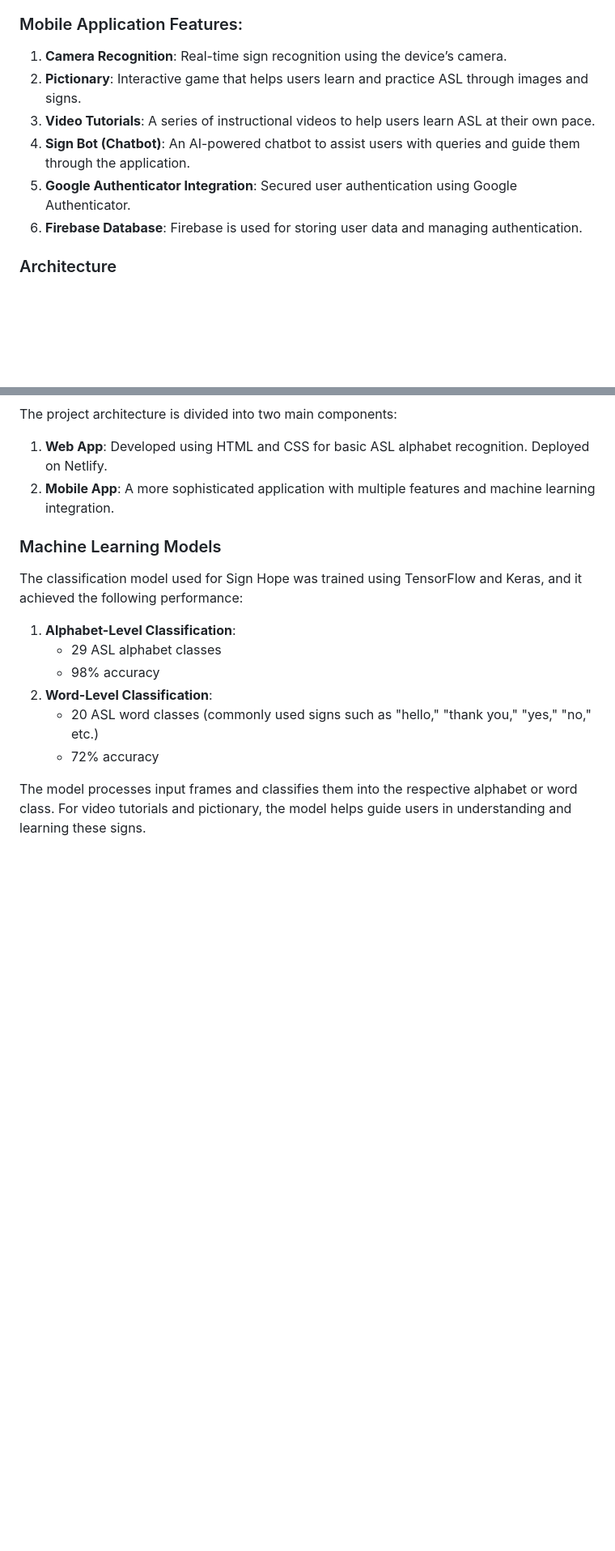
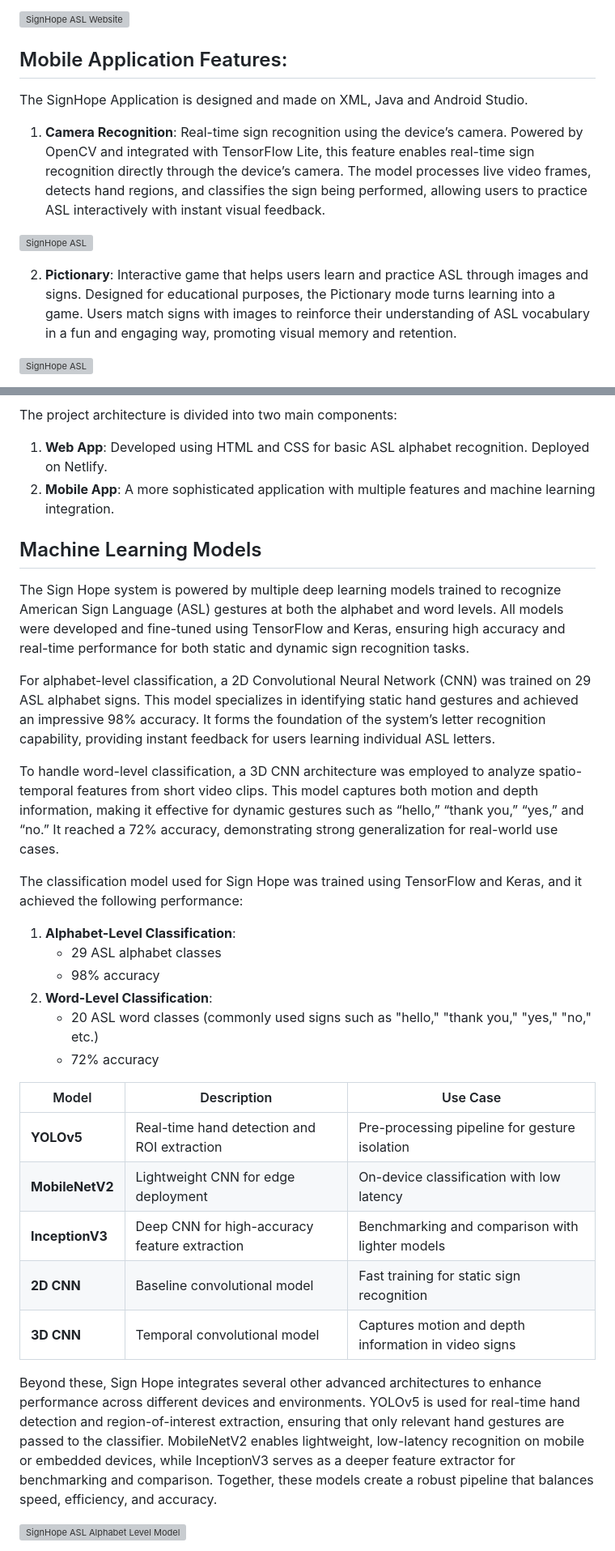
Before and after one commit to Kiransardarahmad19/SignHope_ASL_Classification_Application, a Markdown page: README.md, 2 parts joined by grey strips. Shown at 81% size. Rendered like a GitHub page; blank space fills up the shorter version; grey boxes are pictures that could not be loaded.

Commit message:
Refactor README for clarity and detail
Removed redundant background information and consolidated application features. Added details about machine learning models and their performance metrics.

```diff
--- a/README.md
+++ b/README.md
@@ -36,11 +36,19 @@ The machine learning model powering Sign Hope can classify 29 alphabet signs wit
 3. **Deployed on Netlify**: The web app is available for use online via Netlify.
 
-### Mobile Application Features:
-1. **Camera Recognition**: Real-time sign recognition using the device’s camera.
-2. **Pictionary**: Interactive game that helps users learn and practice ASL through images and signs.
-3. **Video Tutorials**: A series of instructional videos to help users learn ASL at their own pace.
-4. **Sign Bot (Chatbot)**: An AI-powered chatbot to assist users with queries and guide them through the application.
-5. **Google Authenticator Integration**: Secured user authentication using Google Authenticator.
-6. **Firebase Database**: Firebase is used for storing user data and managing authentication.
+![SignHope ASL Website ](Images/30.png)
 
-### Architecture
+
+## Mobile Application Features:
+
+The SignHope Application is designed and made on XML, Java and Android Studio.
+
+1. **Camera Recognition**: Real-time sign recognition using the device’s camera. Powered by OpenCV and integrated with TensorFlow Lite, this feature enables real-time sign recognition directly through the device’s camera. The model processes live video frames, detects hand regions, and classifies the sign being performed, allowing users to practice ASL interactively with instant visual feedback.
+
+![SignHope ASL  ](Images/23.png)
+
+
+2. **Pictionary**: Interactive game that helps users learn and practice ASL through images and signs. Designed for educational purposes, the Pictionary mode turns learning into a game. Users match signs with images to reinforce their understanding of ASL vocabulary in a fun and engaging way, promoting visual memory and retention.
+
+![SignHope ASL  ](Images/20.png)
+
+
@@ -48,7 +77,13 @@ The project architecture is divided into two main components:
 1. **Web App**: Developed using HTML and CSS for basic ASL alphabet recognition. Deployed on Netlify.
 2. **Mobile App**: A more sophisticated application with multiple features and machine learning integration.
 
-### Machine Learning Models
+## Machine Learning Models
+The Sign Hope system is powered by multiple deep learning models trained to recognize American Sign Language (ASL) gestures at both the alphabet and word levels. All models were developed and fine-tuned using TensorFlow and Keras, ensuring high accuracy and real-time performance for both static and dynamic sign recognition tasks.
+
+For alphabet-level classification, a 2D Convolutional Neural Network (CNN) was trained on 29 ASL alphabet signs. This model specializes in identifying static hand gestures and achieved an impressive 98% accuracy. It forms the foundation of the system’s letter recognition capability, providing instant feedback for users learning individual ASL letters.
+
+To handle word-level classification, a 3D CNN architecture was employed to analyze spatio-temporal features from short video clips. This model captures both motion and depth information, making it effective for dynamic gestures such as “hello,” “thank you,” “yes,” and “no.” It reached a 72% accuracy, demonstrating strong generalization for real-world use cases.
+
 The classification model used for Sign Hope was trained using TensorFlow and Keras, and it achieved the following performance:
 
 1. **Alphabet-Level Classification**:
@@ -58,4 +93,19 @@ The classification model used for Sign Hope was trained using TensorFlow and Ker
       - 20 ASL word classes (commonly used signs such as "hello," "thank you," "yes," "no," etc.)
       - 72% accuracy
 
-The model processes input frames and classifies them into the respective alphabet or word class. For video tutorials and pictionary, the model helps guide users in understanding and learning these signs.
+
+| Model           | Description                                   | Use Case                                             |
+| --------------- | --------------------------------------------- | ---------------------------------------------------- |
+| **YOLOv5**      | Real-time hand detection and ROI extraction   | Pre-processing pipeline for gesture isolation        |
+| **MobileNetV2** | Lightweight CNN for edge deployment           | On-device classification with low latency            |
+| **InceptionV3** | Deep CNN for high-accuracy feature extraction | Benchmarking and comparison with lighter models      |
+| **2D CNN**      | Baseline convolutional model                  | Fast training for static sign recognition            |
+| **3D CNN**      | Temporal convolutional model                  | Captures motion and depth information in video signs |
+
+
+
+Beyond these, Sign Hope integrates several other advanced architectures to enhance performance across different devices and environments. YOLOv5 is used for real-time hand detection and region-of-interest extraction, ensuring that only relevant hand gestures are passed to the classifier. MobileNetV2 enables lightweight, low-latency recognition on mobile or embedded devices, while InceptionV3 serves as a deeper feature extractor for benchmarking and comparison. Together, these models create a robust pipeline that balances speed, efficiency, and accuracy.
+
+![SignHope ASL Alphabet Level Model ](Images/10.png)
+
+
```
Also changed, not shown: other parts of README.md (+34 -9 lines).
